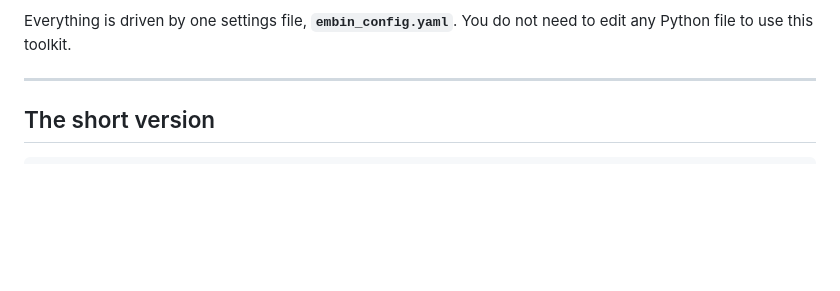
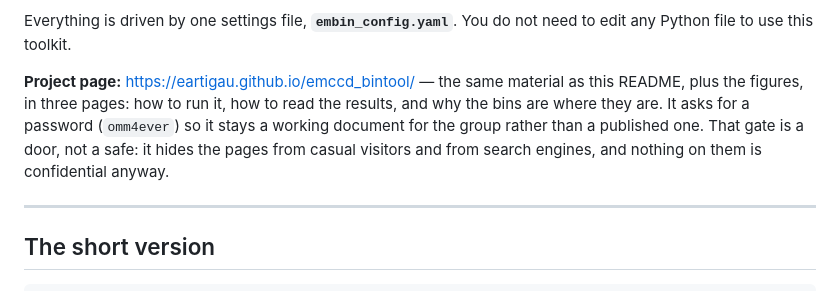
Before and after one commit to eartigau/emccd_bintool, a Markdown page: README.md, the part around the change. Rendered like a GitHub page; blank space fills up the shorter version.

Commit message:
README: point at the project page and say what its password gate is and is not
Co-Authored-By: Claude Opus 5 (1M context) <noreply@anthropic.com>

```diff
--- a/README.md
+++ b/README.md
@@ -14,6 +14,13 @@
 
 Everything is driven by one settings file, **`embin_config.yaml`**. You do not
 need to edit any Python file to use this toolkit.
+
+**Project page:** <https://eartigau.github.io/emccd_bintool/> &mdash; the same
+material as this README, plus the figures, in three pages: how to run it, how to
+read the results, and why the bins are where they are. It asks for a password
+(`omm4ever`) so it stays a working document for the group rather than a
+published one. That gate is a door, not a safe: it hides the pages from casual
+visitors and from search engines, and nothing on them is confidential anyway.
 
 ---
 
```
